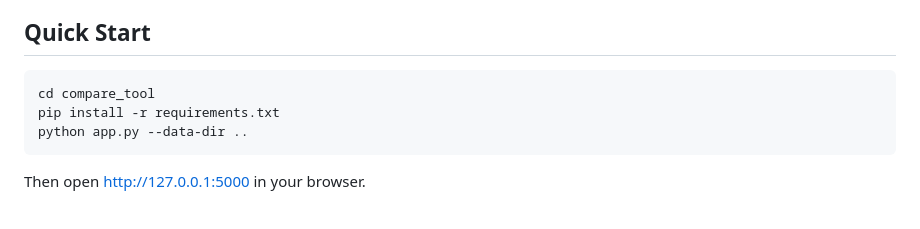
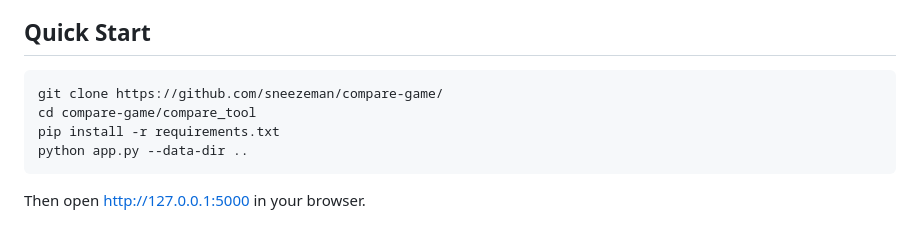
Before and after one commit to sneezeman/compare-game, a Markdown page: README.md, the part around the change. Drawn GitHub-style.

Commit message:
Update Quick Start instructions in README

````diff
--- a/README.md
+++ b/README.md
@@ -5,7 +5,8 @@ A web-based tool for visually ranking 3D reconstruction epochs. Upload GIF anima
 ## Quick Start
 
 ```bash
-cd compare_tool
+git clone https://github.com/sneezeman/compare-game/
+cd compare-game/compare_tool
 pip install -r requirements.txt
 python app.py --data-dir ..
 ```
````
